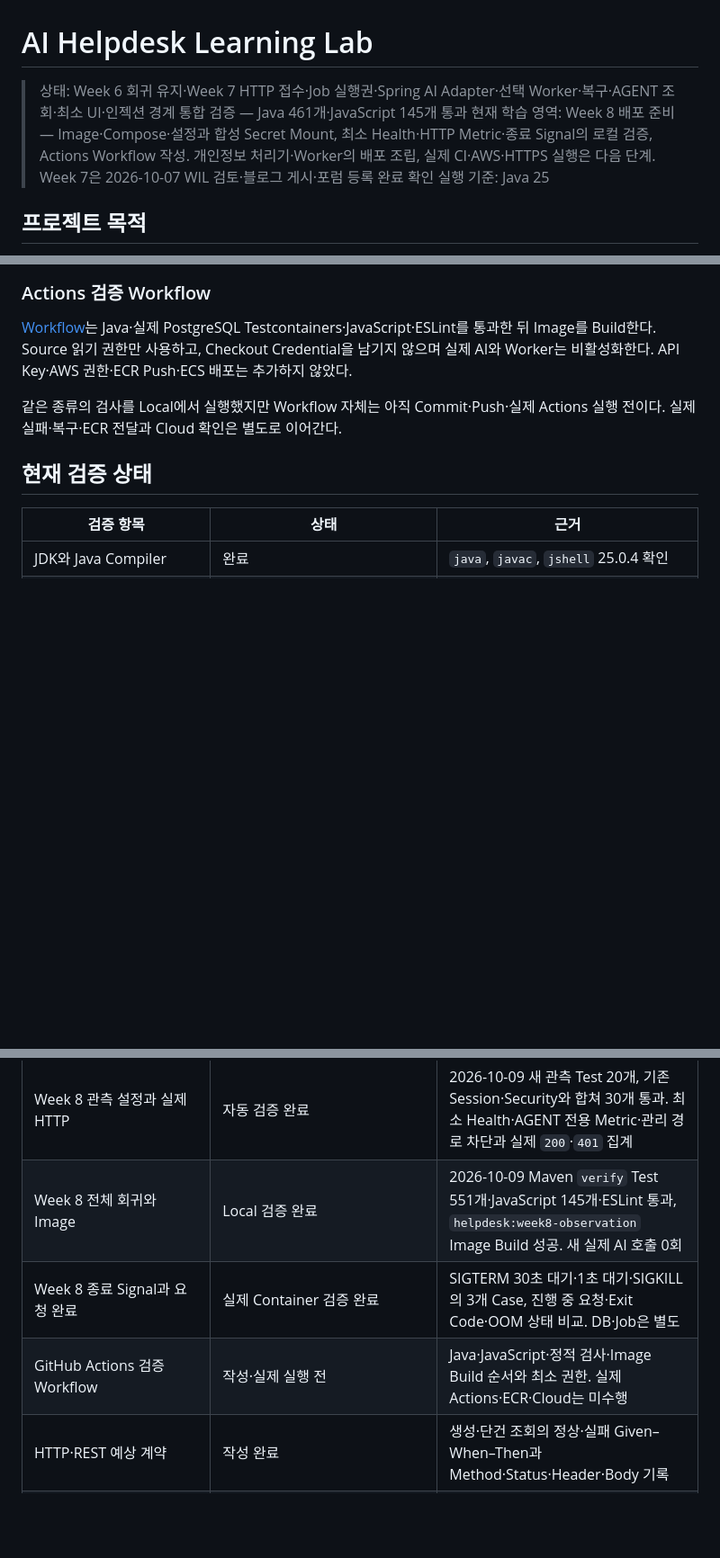
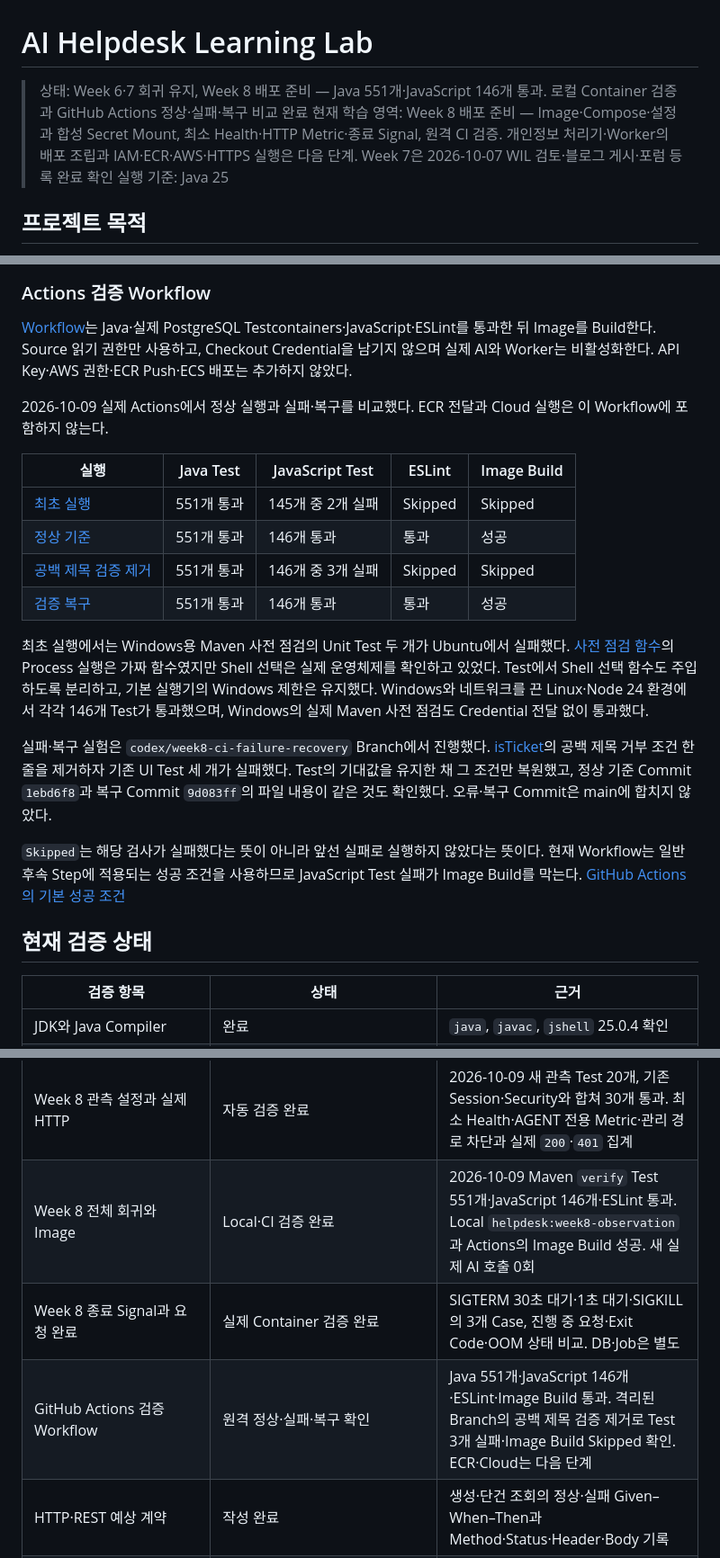
Before and after one commit to HyungminYoon1/ai-helpdesk-learning-lab, a Markdown page: README.md, 3 parts joined by grey strips. Shown at 90% size. Drawn GitHub-style; blank space fills up the shorter version.

Commit message:
docs(ci): record remote baseline failure and recovery evidence

```diff
--- a/README.md
+++ b/README.md
@@ -1,7 +1,7 @@
 # AI Helpdesk Learning Lab
 
-> 상태: Week 6 회귀 유지·Week 7 HTTP 접수·Job 실행권·Spring AI Adapter·선택 Worker·복구·AGENT 조회·최소 UI·인젝션 경계 통합 검증 — Java 461개·JavaScript 145개 통과
-> 현재 학습 영역: Week 8 배포 준비 — Image·Compose·설정과 합성 Secret Mount, 최소 Health·HTTP Metric·종료 Signal의 로컬 검증, Actions Workflow 작성. 개인정보 처리기·Worker의 배포 조립, 실제 CI·AWS·HTTPS 실행은 다음 단계. Week 7은 2026-10-07 WIL 검토·블로그 게시·포럼 등록 완료 확인
+> 상태: Week 6·7 회귀 유지, Week 8 배포 준비 — Java 551개·JavaScript 146개 통과. 로컬 Container 검증과 GitHub Actions 정상·실패·복구 비교 완료
+> 현재 학습 영역: Week 8 배포 준비 — Image·Compose·설정과 합성 Secret Mount, 최소 Health·HTTP Metric·종료 Signal, 원격 CI 검증. 개인정보 처리기·Worker의 배포 조립과 IAM·ECR·AWS·HTTPS 실행은 다음 단계. Week 7은 2026-10-07 WIL 검토·블로그 게시·포럼 등록 완료 확인
 > 실행 기준: Java 25
 
 ## 프로젝트 목적
@@ -423,7 +423,20 @@ pwsh -NoProfile -File .\scripts\Verify-Week8ProcessLifecycle.ps1
 
 [Workflow](./.github/workflows/verify.yml)는 Java·실제 PostgreSQL Testcontainers·JavaScript·ESLint를 통과한 뒤 Image를 Build한다. Source 읽기 권한만 사용하고, Checkout Credential을 남기지 않으며 실제 AI와 Worker는 비활성화한다. API Key·AWS 권한·ECR Push·ECS 배포는 추가하지 않았다.
 
-같은 종류의 검사를 Local에서 실행했지만 Workflow 자체는 아직 Commit·Push·실제 Actions 실행 전이다. 실제 실패·복구·ECR 전달과 Cloud 확인은 별도로 이어간다.
+2026-10-09 실제 Actions에서 정상 실행과 실패·복구를 비교했다. ECR 전달과 Cloud 실행은 이 Workflow에 포함하지 않는다.
+
+| 실행 | Java Test | JavaScript Test | ESLint | Image Build |
+|---|---|---|---|---|
+| [최초 실행](https://github.com/HyungminYoon1/ai-helpdesk-learning-lab/actions/runs/37930542592) | 551개 통과 | 145개 중 2개 실패 | Skipped | Skipped |
+| [정상 기준](https://github.com/HyungminYoon1/ai-helpdesk-learning-lab/actions/runs/37931481943) | 551개 통과 | 146개 통과 | 통과 | 성공 |
+| [공백 제목 검증 제거](https://github.com/HyungminYoon1/ai-helpdesk-learning-lab/actions/runs/37932210172) | 551개 통과 | 146개 중 3개 실패 | Skipped | Skipped |
+| [검증 복구](https://github.com/HyungminYoon1/ai-helpdesk-learning-lab/actions/runs/37932759484) | 551개 통과 | 146개 통과 | 통과 | 성공 |
+
+최초 실행에서는 Windows용 Maven 사전 점검의 Unit Test 두 개가 Ubuntu에서 실패했다. [사전 점검 함수](./scripts/week7-java-provider-live.mjs)의 Process 실행은 가짜 함수였지만 Shell 선택은 실제 운영체제를 확인하고 있었다. Test에서 Shell 선택 함수도 주입하도록 분리하고, 기본 실행기의 Windows 제한은 유지했다. Windows와 네트워크를 끈 Linux·Node 24 환경에서 각각 146개 Test가 통과했으며, Windows의 실제 Maven 사전 점검도 Credential 전달 없이 통과했다.
+
+실패·복구 실험은 `codex/week8-ci-failure-recovery` Branch에서 진행했다. [isTicket](./src/main/resources/static/ticket-ui.mjs)의 공백 제목 거부 조건 한 줄을 제거하자 기존 UI Test 세 개가 실패했다. Test의 기대값을 유지한 채 그 조건만 복원했고, 정상 기준 Commit `1ebd6f8`과 복구 Commit `9d083ff`의 파일 내용이 같은 것도 확인했다. 오류·복구 Commit은 main에 합치지 않았다.
+
+`Skipped`는 해당 검사가 실패했다는 뜻이 아니라 앞선 실패로 실행하지 않았다는 뜻이다. 현재 Workflow는 일반 후속 Step에 적용되는 성공 조건을 사용하므로 JavaScript Test 실패가 Image Build를 막는다. [GitHub Actions의 기본 성공 조건](https://docs.github.com/en/actions/reference/workflows-and-actions/expressions#status-check-functions)
 
 ## 현재 검증 상태
 
@@ -484,9 +497,9 @@ pwsh -NoProfile -File .\scripts\Verify-Week8ProcessLifecycle.ps1
 | Browser·자동 Worker·실제 AI·PostgreSQL | 별도 Live Experiment 완료 | 2026-10-06 실제 USER 접수 `201`·예약된 Worker·AI HTTP 1회·제안 저장·AGENT 조회 `200`. 원문·인증 작성자 보존, 화면·DB 일치와 조회 무변경 확인. Ticket OPEN·제안 PENDING_REVIEW. 원본 Report의 NOT_SCORED는 보존하고 후속 원문 대조 2점은 WIL에 별도 기록 |
 | Week 7 최신 회귀 근거 | 자동 검증 완료 | 2026-10-07 인젝션 경계 Test 12개 추가 후 Java 전체 Test 461개 통과. 같은 날 앞선 JavaScript Test 145개·ESLint 통과 근거는 유지. 실패·오류·건너뜀 0, 새 실제 AI 호출 0회. 별도 통제된 Provider의 Browser Experiment·실제 AI Live Experiment 각 1개와 구분 |
 | Week 8 관측 설정과 실제 HTTP | 자동 검증 완료 | 2026-10-09 새 관측 Test 20개, 기존 Session·Security와 합쳐 30개 통과. 최소 Health·AGENT 전용 Metric·관리 경로 차단과 실제 `200`·`401` 집계 |
-| Week 8 전체 회귀와 Image | Local 검증 완료 | 2026-10-09 Maven `verify` Test 551개·JavaScript 145개·ESLint 통과, `helpdesk:week8-observation` Image Build 성공. 새 실제 AI 호출 0회 |
+| Week 8 전체 회귀와 Image | Local·CI 검증 완료 | 2026-10-09 Maven `verify` Test 551개·JavaScript 146개·ESLint 통과. Local `helpdesk:week8-observation`과 Actions의 Image Build 성공. 새 실제 AI 호출 0회 |
 | Week 8 종료 Signal과 요청 완료 | 실제 Container 검증 완료 | SIGTERM 30초 대기·1초 대기·SIGKILL의 3개 Case, 진행 중 요청·Exit Code·OOM 상태 비교. DB·Job은 별도 |
-| GitHub Actions 검증 Workflow | 작성·실제 실행 전 | Java·JavaScript·정적 검사·Image Build 순서와 최소 권한. 실제 Actions·ECR·Cloud는 미수행 |
+| GitHub Actions 검증 Workflow | 원격 정상·실패·복구 확인 | Java 551개·JavaScript 146개·ESLint·Image Build 통과. 격리된 Branch의 공백 제목 검증 제거로 Test 3개 실패·Image Build Skipped 확인. ECR·Cloud는 다음 단계 |
 | HTTP·REST 예상 계약 | 작성 완료 | 생성·단건 조회의 정상·실패 Given–When–Then과 Method·Status·Header·Body 기록 |
 | Spring Boot Dependency·Application 진입점 | 구현·컴파일 완료 | Spring Boot `4.1.1`, `spring-boot-starter-webmvc`, Maven Plugin과 `HelpdeskApplication` 적용 |
 | Application Context·내장 Server | 기동 확인 | Java `25.0.4`, Tomcat `11.0.24`, Port `8080`에서 `Started HelpdeskApplication` 확인 |
```
Also changed, not shown: other parts of README.md (+1 -1 lines).
